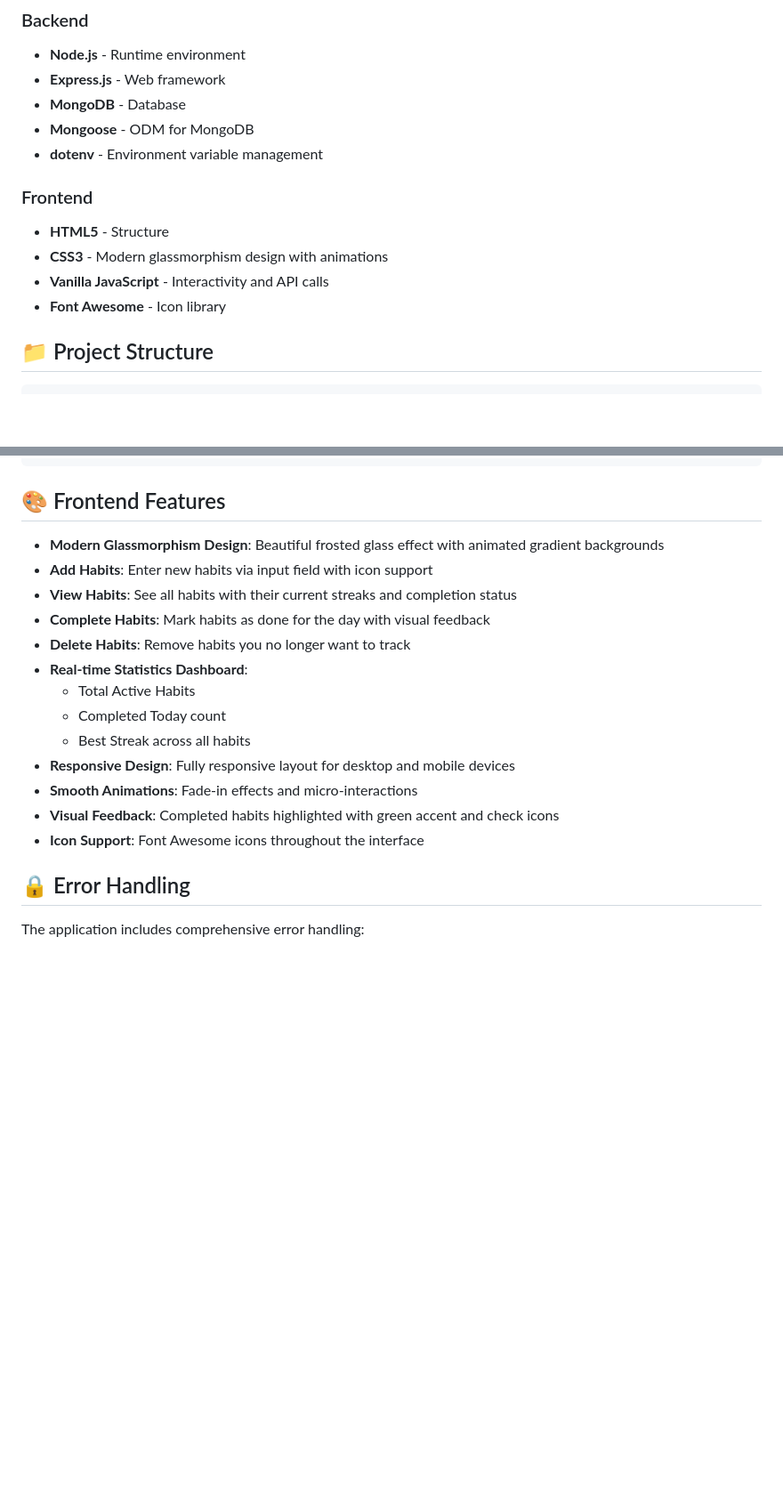
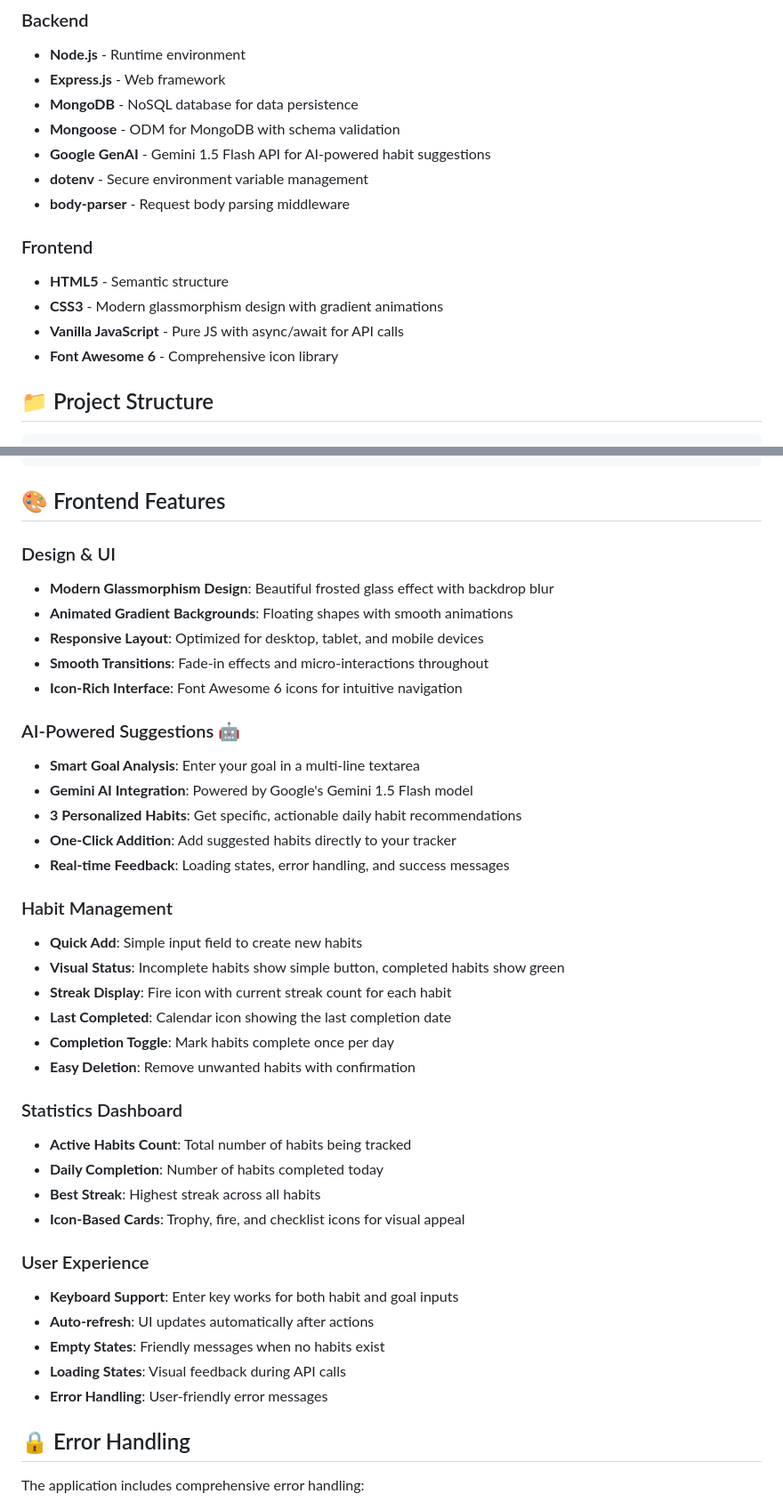
Before and after one commit to chirag-63/habbit-tracker, a Markdown page: README.md, 2 parts joined by grey strips. Shown: that part at 89% size. Rendered like a GitHub page; blank space fills up the shorter version.

```diff
--- a/README.md
+++ b/README.md
@@ -20,15 +21,17 @@ A full-stack habit tracking application built with Node.js, Express, MongoDB, an
 ### Backend
 - **Node.js** - Runtime environment
 - **Express.js** - Web framework
-- **MongoDB** - Database
-- **Mongoose** - ODM for MongoDB
-- **dotenv** - Environment variable management
+- **MongoDB** - NoSQL database for data persistence
+- **Mongoose** - ODM for MongoDB with schema validation
+- **Google GenAI** - Gemini 1.5 Flash API for AI-powered habit suggestions
+- **dotenv** - Secure environment variable management
+- **body-parser** - Request body parsing middleware
 
 ### Frontend
-- **HTML5** - Structure
-- **CSS3** - Modern glassmorphism design with animations
-- **Vanilla JavaScript** - Interactivity and API calls
-- **Font Awesome** - Icon library
+- **HTML5** - Semantic structure
+- **CSS3** - Modern glassmorphism design with gradient animations
+- **Vanilla JavaScript** - Pure JS with async/await for API calls
+- **Font Awesome 6** - Comprehensive icon library
 
 ## 📁 Project Structure
 
@@ -213,19 +252,40 @@ DELETE /api/habits/:id
 
 ## 🎨 Frontend Features
 
-- **Modern Glassmorphism Design**: Beautiful frosted glass effect with animated gradient backgrounds
-- **Add Habits**: Enter new habits via input field with icon support
-- **View Habits**: See all habits with their current streaks and completion status
-- **Complete Habits**: Mark habits as done for the day with visual feedback
-- **Delete Habits**: Remove habits you no longer want to track
-- **Real-time Statistics Dashboard**:
-  - Total Active Habits
-  - Completed Today count
-  - Best Streak across all habits
-- **Responsive Design**: Fully responsive layout for desktop and mobile devices
-- **Smooth Animations**: Fade-in effects and micro-interactions
-- **Visual Feedback**: Completed habits highlighted with green accent and check icons
-- **Icon Support**: Font Awesome icons throughout the interface
+### Design & UI
+- **Modern Glassmorphism Design**: Beautiful frosted glass effect with backdrop blur
+- **Animated Gradient Backgrounds**: Floating shapes with smooth animations
+- **Responsive Layout**: Optimized for desktop, tablet, and mobile devices
+- **Smooth Transitions**: Fade-in effects and micro-interactions throughout
+- **Icon-Rich Interface**: Font Awesome 6 icons for intuitive navigation
+
+### AI-Powered Suggestions 🤖
+- **Smart Goal Analysis**: Enter your goal in a multi-line textarea
+- **Gemini AI Integration**: Powered by Google's Gemini 1.5 Flash model
+- **3 Personalized Habits**: Get specific, actionable daily habit recommendations
+- **One-Click Addition**: Add suggested habits directly to your tracker
+- **Real-time Feedback**: Loading states, error handling, and success messages
+
+### Habit Management
+- **Quick Add**: Simple input field to create new habits
+- **Visual Status**: Incomplete habits show simple button, completed habits show green
+- **Streak Display**: Fire icon with current streak count for each habit
+- **Last Completed**: Calendar icon showing the last completion date
+- **Completion Toggle**: Mark habits complete once per day
+- **Easy Deletion**: Remove unwanted habits with confirmation
+
+### Statistics Dashboard
+- **Active Habits Count**: Total number of habits being tracked
+- **Daily Completion**: Number of habits completed today
+- **Best Streak**: Highest streak across all habits
+- **Icon-Based Cards**: Trophy, fire, and checklist icons for visual appeal
+
+### User Experience
+- **Keyboard Support**: Enter key works for both habit and goal inputs
+- **Auto-refresh**: UI updates automatically after actions
+- **Empty States**: Friendly messages when no habits exist
+- **Loading States**: Visual feedback during API calls
+- **Error Handling**: User-friendly error messages
 
 ## 🔒 Error Handling
 
```
Also changed, not shown: other parts of README.md (+120 -11 lines).
